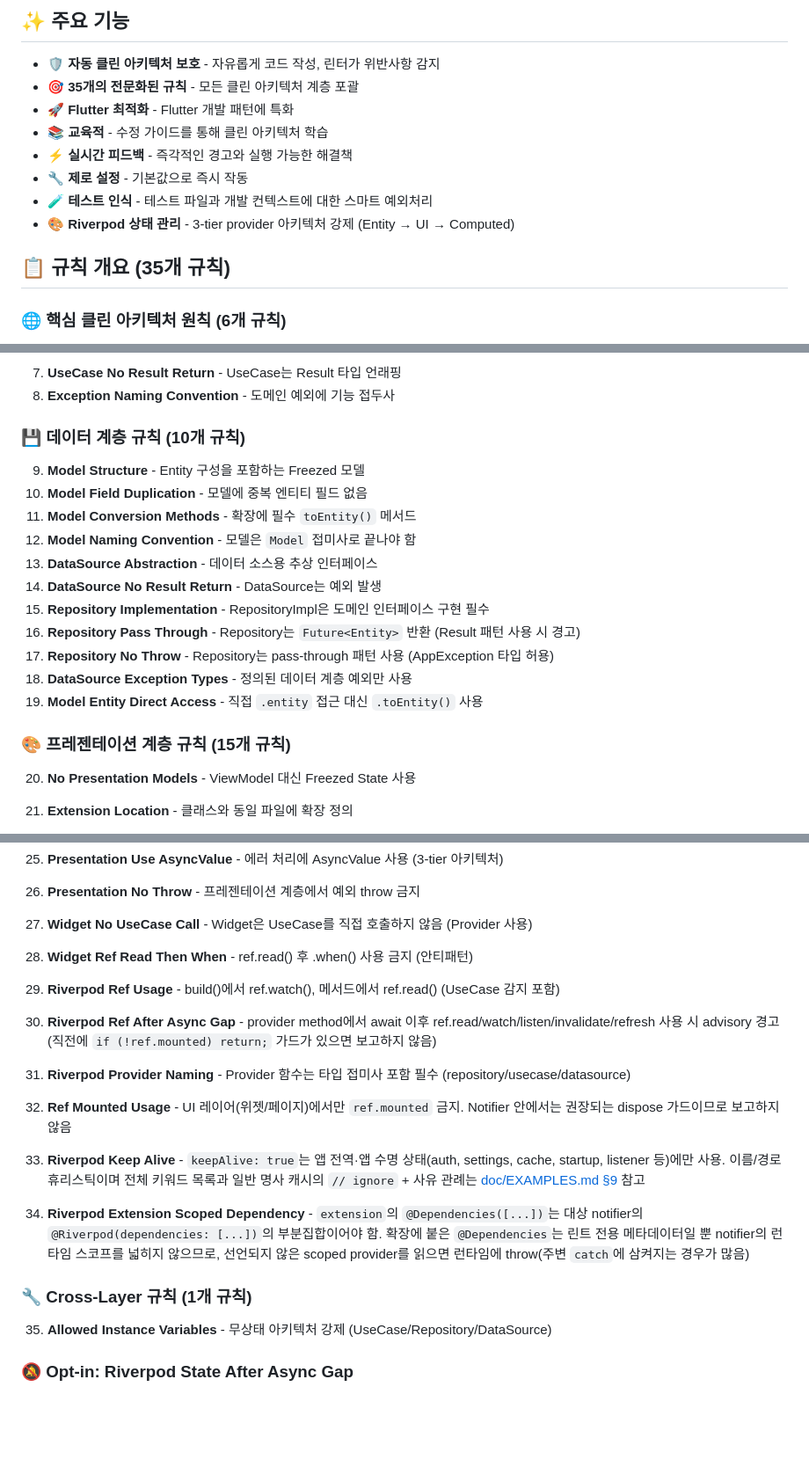
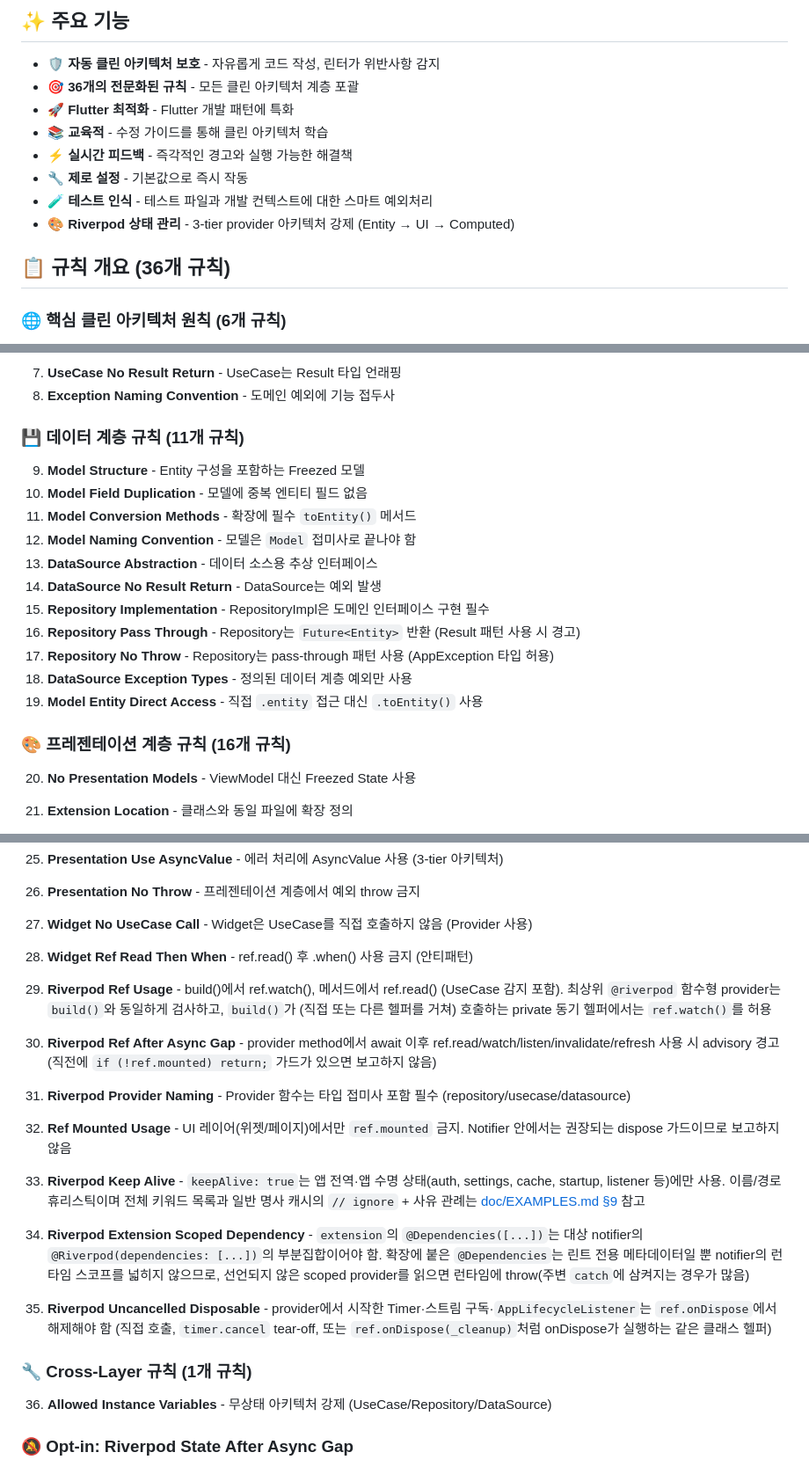
Before and after one commit to ittae/clean_architecture_linter, a Markdown page: README_KO.md, 3 parts joined by grey strips. Shown at 88% size. GitHub-like rendering; blank space fills up the shorter version.

```diff
--- a/README_KO.md
+++ b/README_KO.md
@@ -10,7 +10,7 @@ Flutter/Dart 프로젝트에서 **클린 아키텍처 원칙을 자동으로 강
 ## ✨ 주요 기능
 
 - 🛡️ **자동 클린 아키텍처 보호** - 자유롭게 코드 작성, 린터가 위반사항 감지
-- 🎯 **35개의 전문화된 규칙** - 모든 클린 아키텍처 계층 포괄
+- 🎯 **36개의 전문화된 규칙** - 모든 클린 아키텍처 계층 포괄
 - 🚀 **Flutter 최적화** - Flutter 개발 패턴에 특화
 - 📚 **교육적** - 수정 가이드를 통해 클린 아키텍처 학습
 - ⚡ **실시간 피드백** - 즉각적인 경고와 실행 가능한 해결책
@@ -18,7 +18,7 @@ Flutter/Dart 프로젝트에서 **클린 아키텍처 원칙을 자동으로 강
 - 🧪 **테스트 인식** - 테스트 파일과 개발 컨텍스트에 대한 스마트 예외처리
 - 🎨 **Riverpod 상태 관리** - 3-tier provider 아키텍처 강제 (Entity → UI → Computed)
 
-## 📋 규칙 개요 (35개 규칙)
+## 📋 규칙 개요 (36개 규칙)
 
 ### 🌐 핵심 클린 아키텍처 원칙 (6개 규칙)
 1. **Layer Dependency** - 의존성 방향 강제 (안쪽으로만)
@@ -32,7 +32,7 @@ Flutter/Dart 프로젝트에서 **클린 아키텍처 원칙을 자동으로 강
 7. **UseCase No Result Return** - UseCase는 Result 타입 언래핑
 8. **Exception Naming Convention** - 도메인 예외에 기능 접두사
 
-### 💾 데이터 계층 규칙 (10개 규칙)
+### 💾 데이터 계층 규칙 (11개 규칙)
 9. **Model Structure** - Entity 구성을 포함하는 Freezed 모델
 10. **Model Field Duplication** - 모델에 중복 엔티티 필드 없음
 11. **Model Conversion Methods** - 확장에 필수 `toEntity()` 메서드
@@ -45,7 +45,7 @@ Flutter/Dart 프로젝트에서 **클린 아키텍처 원칙을 자동으로 강
 18. **DataSource Exception Types** - 정의된 데이터 계층 예외만 사용
 19. **Model Entity Direct Access** - 직접 `.entity` 접근 대신 `.toEntity()` 사용
 
-### 🎨 프레젠테이션 계층 규칙 (15개 규칙)
+### 🎨 프레젠테이션 계층 규칙 (16개 규칙)
 20. **No Presentation Models** - ViewModel 대신 Freezed State 사용
 21. **Extension Location** - 클래스와 동일 파일에 확장 정의
 22. **Freezed Usage** - Equatable 대신 Freezed 사용
@@ -55,7 +55,7 @@ Flutter/Dart 프로젝트에서 **클린 아키텍처 원칙을 자동으로 강
 26. **Presentation No Throw** - 프레젠테이션 계층에서 예외 throw 금지
 27. **Widget No UseCase Call** - Widget은 UseCase를 직접 호출하지 않음 (Provider 사용)
 28. **Widget Ref Read Then When** - ref.read() 후 .when() 사용 금지 (안티패턴)
-29. **Riverpod Ref Usage** - build()에서 ref.watch(), 메서드에서 ref.read() (UseCase 감지 포함)
+29. **Riverpod Ref Usage** - build()에서 ref.watch(), 메서드에서 ref.read() (UseCase 감지 포함). 최상위 `@riverpod` 함수형 provider는 `build()`와 동일하게 검사하고, `build()`가 (직접 또는 다른 헬퍼를 거쳐) 호출하는 private 동기 헬퍼에서는 `ref.watch()`를 허용
 30. **Riverpod Ref After Async Gap** - provider method에서 await 이후 ref.read/watch/listen/invalidate/refresh 사용 시 advisory 경고 (직전에 `if (!ref.mounted) return;` 가드가 있으면 보고하지 않음)
 31. **Riverpod Provider Naming** - Provider 함수는 타입 접미사 포함 필수 (repository/usecase/datasource)
 32. **Ref Mounted Usage** - UI 레이어(위젯/페이지)에서만 `ref.mounted` 금지. Notifier 안에서는 권장되는 dispose 가드이므로 보고하지 않음
@@ -63,8 +63,10 @@ Flutter/Dart 프로젝트에서 **클린 아키텍처 원칙을 자동으로 강
 
 34. **Riverpod Extension Scoped Dependency** - `extension`의 `@Dependencies([...])`는 대상 notifier의 `@Riverpod(dependencies: [...])`의 부분집합이어야 함. 확장에 붙은 `@Dependencies`는 린트 전용 메타데이터일 뿐 notifier의 런타임 스코프를 넓히지 않으므로, 선언되지 않은 scoped provider를 읽으면 런타임에 throw(주변 `catch`에 삼켜지는 경우가 많음)
 
+35. **Riverpod Uncancelled Disposable** - provider에서 시작한 Timer·스트림 구독·`AppLifecycleListener`는 `ref.onDispose`에서 해제해야 함 (직접 호출, `timer.cancel` tear-off, 또는 `ref.onDispose(_cleanup)`처럼 onDispose가 실행하는 같은 클래스 헬퍼)
+
 ### 🔧 Cross-Layer 규칙 (1개 규칙)
-35. **Allowed Instance Variables** - 무상태 아키텍처 강제 (UseCase/Repository/DataSource)
+36. **Allowed Instance Variables** - 무상태 아키텍처 강제 (UseCase/Repository/DataSource)
 
 ### 🔕 Opt-in: Riverpod State After Async Gap
 **Riverpod State After Async Gap** (`riverpod_state_after_async_gap`) - provider method에서 `await` 이후 가드 없는 `state = …` 대입(`state = await …` 포함)과 `state` 읽기를 보고합니다. 같은 문장에서 평가 순서상 `await` 뒤에 오는 읽기(`await foo() ?? state`)와, 제어식의 await 뒤에 실행되는 본문의 읽기(`await for`, `if (await …)`, await하는 패턴 `when` 가드)도 포함합니다. receiver가 먼저 평가되는 `state.foo(await x)`와 로컬/파라미터 `state`는 보고하지 않고, `this.state`·`super.state`는 읽기·쓰기 모두 보고합니다. Riverpod 3는 provider가 dispose된 뒤 `state`를 읽거나 쓰면 `UnmountedRefException`을 던지므로 가드는 await 직후에 두세요: `await …; if (!ref.mounted) return;` (또는 `final next = await …; if (!ref.mounted) return; state = next;`). 기존 앱에 `state = await` 관용구가 흔해 **기본 비활성**이며 프로젝트별로 켭니다:
```
Also changed, not shown: other parts of README_KO.md (+1 -1 lines), README.md (+9 -7 lines), docs/design/resolved-layer-detection.md (+2 -2 lines).
